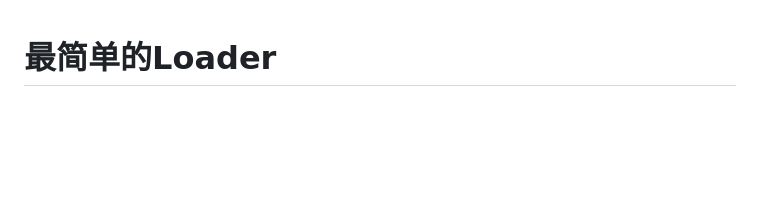
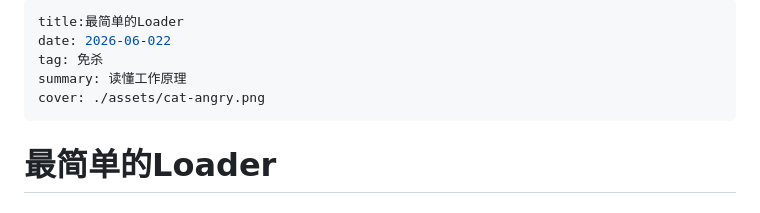
Before and after one commit to Jeffine322/Jeffine322.github.io, a Markdown page: posts/最简单的loader.md, the part around the change. Drawn GitHub-style; blank space fills up the shorter version.

```diff
--- a/posts/最简单的loader.md
+++ b/posts/最简单的loader.md
@@ -1,3 +1,11 @@
+---
+title:最简单的Loader
+date: 2026-06-022
+tag: 免杀
+summary: 读懂工作原理
+cover: ./assets/cat-angry.png
+---
+
 # 最简单的Loader
 
 ## 地址：https://github.com/SaadAhla/Shellcode-Hide
```
